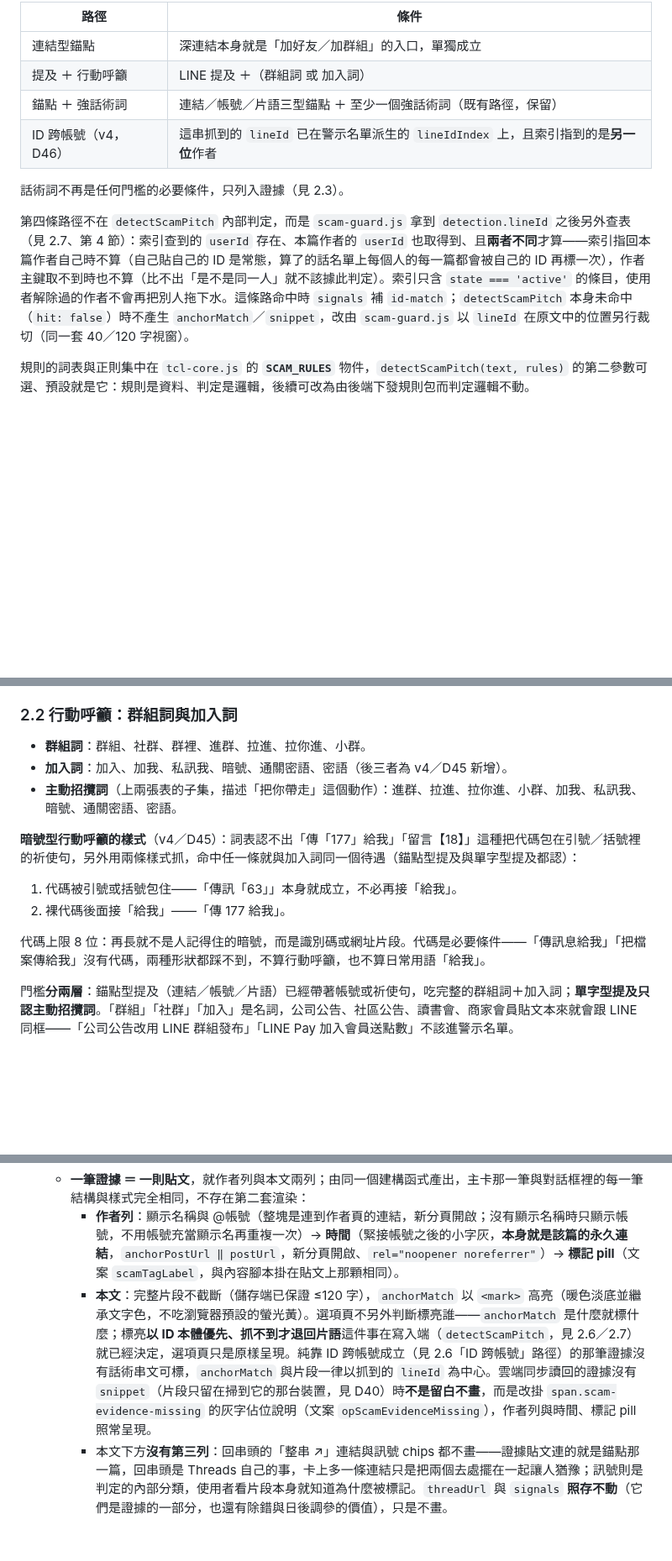
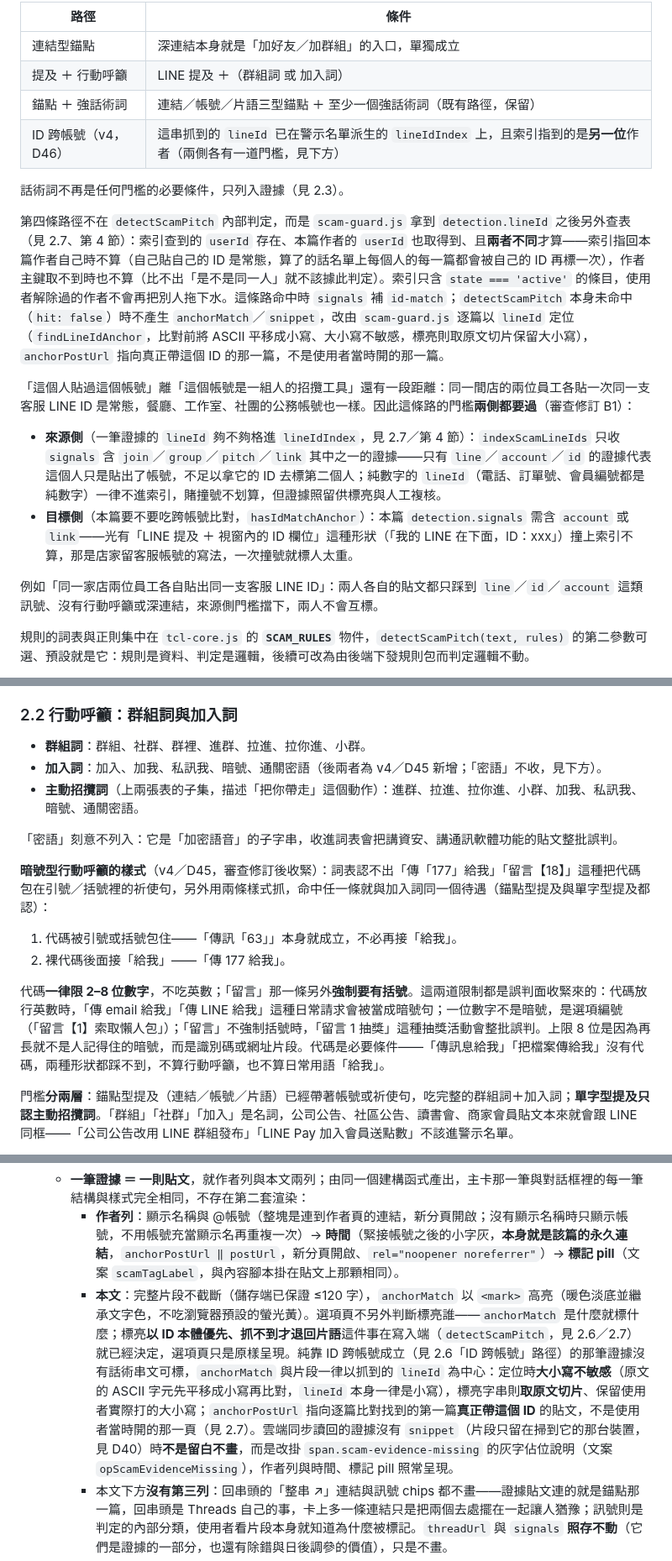
Before and after one commit to hunandy14/threads-clean-link, a Markdown page: docs/scam-guard.md, 3 parts joined by grey strips. Shown at 84% size. Drawn GitHub-style; blank space fills up the shorter version.

Commit message:
docs(scam): 對齊審查修訂——暗號代碼收緊、24字視窗、D46 兩側門檻
跟上 origin/feat/scam-id-anchor 9b3cab5（審查修訂 F1-F6、B1、B4）：

docs/scam-guard.md：
- §2.2 加入詞拿掉「密語」（「加密語音」子字串會整批誤判）；暗號型行動呼籲
  兩條樣式改為代碼一律限 2-8 位數字、不吃英數，「留言」另外強制要有括號，
  並說明各自對應的誤判案例（傳 email 給我／留言 1 抽獎／單一數字是選項編號）
- §2 命中路徑表 + 新增段落：ID 跨帳號（D46）補兩側門檻——來源側
  indexScamLineIds 只收 signals 含 join/group/pitch/link 之一且非純數字的
  lineId；目標側 hasIdMatchAnchor 要求本篇 signals 含 account 或 link；補
  「同一家店兩位員工共用客服 LINE ID 不會互標」的例子
- §2.7 擷取：視窗 80 → 24 字，說明限制以匹配起點把關（非切片邊界）、切片放
  寬到 ID_WINDOW+LINE_ID_MAX+8 避免截斷 ID；新增 idLabelled 的負向 lookbehind
  黑名單（訂單/會員/銀行/手機/員工/編號/訂位/取件/付款/Apple/Pay/Google/
  Meta），說明 LINE Pay ID 因此在這一步也抓不到 lineId；補純數字/門檻不進
  索引的說明；純 id-match 定位改為 findLineIdAnchor（大小寫不敏感定位、標亮
  取原文切片、anchorPostUrl 指向真正帶 ID 的那一篇）
- §5 純 ID 命中證據卡：補定位大小寫不敏感、標亮用原文切片、anchorPostUrl
  指向帶 ID 那一篇

docs/cloud-sync.md：
- D43／D45／D46 摘要句同步微調（24 字視窗、代碼收緊拿掉密語、D46 兩側門檻）

Co-Authored-By: Claude Fable 5.1 <noreply@anthropic.com>

```diff
--- a/docs/scam-guard.md
+++ b/docs/scam-guard.md
@@ -26,11 +26,18 @@
 | 連結型錨點 | 深連結本身就是「加好友／加群組」的入口，單獨成立 |
 | 提及 ＋ 行動呼籲 | LINE 提及 ＋（群組詞 或 加入詞） |
 | 錨點 ＋ 強話術詞 | 連結／帳號／片語三型錨點 ＋ 至少一個強話術詞（既有路徑，保留） |
-| ID 跨帳號（v4，D46） | 這串抓到的 `lineId` 已在警示名單派生的 `lineIdIndex` 上，且索引指到的是**另一位**作者 |
+| ID 跨帳號（v4，D46） | 這串抓到的 `lineId` 已在警示名單派生的 `lineIdIndex` 上，且索引指到的是**另一位**作者（兩側各有一道門檻，見下方） |
 
 話術詞不再是任何門檻的必要條件，只列入證據（見 2.3）。
 
-第四條路徑不在 `detectScamPitch` 內部判定，而是 `scam-guard.js` 拿到 `detection.lineId` 之後另外查表（見 2.7、第 4 節）：索引查到的 `userId` 存在、本篇作者的 `userId` 也取得到、且**兩者不同**才算——索引指回本篇作者自己時不算（自己貼自己的 ID 是常態，算了的話名單上每個人的每一篇都會被自己的 ID 再標一次），作者主鍵取不到時也不算（比不出「是不是同一人」就不該據此判定）。索引只含 `state === 'active'` 的條目，使用者解除過的作者不會再把別人拖下水。這條路命中時 `signals` 補 `id-match`；`detectScamPitch` 本身未命中（`hit: false`）時不產生 `anchorMatch`／`snippet`，改由 `scam-guard.js` 以 `lineId` 在原文中的位置另行裁切（同一套 40／120 字視窗）。
+第四條路徑不在 `detectScamPitch` 內部判定，而是 `scam-guard.js` 拿到 `detection.lineId` 之後另外查表（見 2.7、第 4 節）：索引查到的 `userId` 存在、本篇作者的 `userId` 也取得到、且**兩者不同**才算——索引指回本篇作者自己時不算（自己貼自己的 ID 是常態，算了的話名單上每個人的每一篇都會被自己的 ID 再標一次），作者主鍵取不到時也不算（比不出「是不是同一人」就不該據此判定）。索引只含 `state === 'active'` 的條目，使用者解除過的作者不會再把別人拖下水。這條路命中時 `signals` 補 `id-match`；`detectScamPitch` 本身未命中（`hit: false`）時不產生 `anchorMatch`／`snippet`，改由 `scam-guard.js` 逐篇以 `lineId` 定位（`findLineIdAnchor`，比對前將 ASCII 平移成小寫、大小寫不敏感，標亮則取原文切片保留大小寫），`anchorPostUrl` 指向真正帶這個 ID 的那一篇，不是使用者當時開的那一篇。
+
+「這個人貼過這個帳號」離「這個帳號是一組人的招攬工具」還有一段距離：同一間店的兩位員工各貼一次同一支客服 LINE ID 是常態，餐廳、工作室、社團的公務帳號也一樣。因此這條路的門檻**兩側都要過**（審查修訂 B1）：
+
+- **來源側**（一筆證據的 `lineId` 夠不夠格進 `lineIdIndex`，見 2.7／第 4 節）：`indexScamLineIds` 只收 `signals` 含 `join`／`group`／`pitch`／`link` 其中之一的證據——只有 `line`／`account`／`id` 的證據代表這個人只是貼出了帳號，不足以拿它的 ID 去標第二個人；純數字的 `lineId`（電話、訂單號、會員編號都是純數字）一律不進索引，賭撞號不划算，但證據照留供標亮與人工複核。
+- **目標側**（本篇要不要吃跨帳號比對，`hasIdMatchAnchor`）：本篇 `detection.signals` 需含 `account` 或 `link`——光有「LINE 提及 ＋ 視窗內的 ID 欄位」這種形狀（「我的 LINE 在下面，ID：xxx」）撞上索引不算，那是店家留客服帳號的寫法，一次撞號就標人太重。
+
+例如「同一家店兩位員工各自貼出同一支客服 LINE ID」：兩人各自的貼文都只踩到 `line`／`id`／`account` 這類訊號、沒有行動呼籲或深連結，來源側門檻擋下，兩人不會互標。
 
 規則的詞表與正則集中在 `tcl-core.js` 的 **`SCAM_RULES`** 物件，`detectScamPitch(text, rules)` 的第二參數可選、預設就是它：規則是資料、判定是邏輯，後續可改為由後端下發規則包而判定邏輯不動。
 
@@ -50,15 +57,17 @@
 ### 2.2 行動呼籲：群組詞與加入詞
 
 - **群組詞**：群組、社群、群裡、進群、拉進、拉你進、小群。
-- **加入詞**：加入、加我、私訊我、暗號、通關密語、密語（後三者為 v4／D45 新增）。
-- **主動招攬詞**（上兩張表的子集，描述「把你帶走」這個動作）：進群、拉進、拉你進、小群、加我、私訊我、暗號、通關密語、密語。
+- **加入詞**：加入、加我、私訊我、暗號、通關密語（後兩者為 v4／D45 新增；「密語」不收，見下方）。
+- **主動招攬詞**（上兩張表的子集，描述「把你帶走」這個動作）：進群、拉進、拉你進、小群、加我、私訊我、暗號、通關密語。
 
-**暗號型行動呼籲的樣式**（v4／D45）：詞表認不出「傳「177」給我」「留言【18】」這種把代碼包在引號／括號裡的祈使句，另外用兩條樣式抓，命中任一條就與加入詞同一個待遇（錨點型提及與單字型提及都認）：
+「密語」刻意不列入：它是「加密語音」的子字串，收進詞表會把講資安、講通訊軟體功能的貼文整批誤判。
+
+**暗號型行動呼籲的樣式**（v4／D45，審查修訂後收緊）：詞表認不出「傳「177」給我」「留言【18】」這種把代碼包在引號／括號裡的祈使句，另外用兩條樣式抓，命中任一條就與加入詞同一個待遇（錨點型提及與單字型提及都認）：
 
 1. 代碼被引號或括號包住——「傳訊「63」」本身就成立，不必再接「給我」。
 2. 裸代碼後面接「給我」——「傳 177 給我」。
 
-代碼上限 8 位：再長就不是人記得住的暗號，而是識別碼或網址片段。代碼是必要條件——「傳訊息給我」「把檔案傳給我」沒有代碼，兩種形狀都踩不到，不算行動呼籲，也不算日常用語「給我」。
+代碼**一律限 2–8 位數字**，不吃英數；「留言」那一條另外**強制要有括號**。這兩道限制都是誤判面收緊來的：代碼放行英數時，「傳 email 給我」「傳 LINE 給我」這種日常請求會被當成暗號句；一位數字不是暗號，是選項編號（「留言【1】索取懶人包」）；「留言」不強制括號時，「留言 1 抽獎」這種抽獎活動會整批誤判。上限 8 位是因為再長就不是人記得住的暗號，而是識別碼或網址片段。代碼是必要條件——「傳訊息給我」「把檔案傳給我」沒有代碼，兩種形狀都踩不到，不算行動呼籲，也不算日常用語「給我」。
 
 門檻**分兩層**：錨點型提及（連結／帳號／片語）已經帶著帳號或祈使句，吃完整的群組詞＋加入詞；**單字型提及只認主動招攬詞**。「群組」「社群」「加入」是名詞，公司公告、社區公告、讀書會、商家會員貼文本來就會跟 LINE 同框——「公司公告改用 LINE 群組發布」「LINE Pay 加入會員送點數」不該進警示名單。
 
@@ -238,7 +250,7 @@ v4（D46）另外派生一張 `lineIdIndex`（`{ lineId → userId }`），與 `
   - **卡頭標題右邊有一顆資訊鈕**（Lucide `info` 圖示），點開「這個功能怎麼運作」說明視窗：五段條列，講清楚「只在你點進貼文時掃描」「命中就掛標記並記下作者」「河道只查表不掃文」「名單跟著你的帳號走：預設留在本機，開啟雲端同步後作者帳號、顯示名與證據貼文網址會上傳到開發者後端，貼文文字片段留在本機」「判定是規則比對，可能誤判」。這是一份對真人帳號的負面標記，使用者有權知道它憑什麼下判斷、資料落在哪，以及它會出錯時該怎麼推翻。視窗沿用既有 overlay／modal，可由 ✕、點遮罩或 Esc 關閉，關閉後焦點回到資訊鈕，Tab 焦點鎖在框內。
   - **一筆證據 ＝ 一則貼文**，就作者列與本文兩列；由同一個建構函式產出，主卡那一筆與對話框裡的每一筆結構與樣式完全相同，不存在第二套渲染：
     - **作者列**：顯示名稱與 @帳號（整塊是連到作者頁的連結，新分頁開啟；沒有顯示名稱時只顯示帳號，不用帳號充當顯示名再重複一次）→ **時間**（緊接帳號之後的小字灰，**本身就是該篇的永久連結**，`anchorPostUrl ‖ postUrl`，新分頁開啟、`rel="noopener noreferrer"`）→ **標記 pill**（文案 `scamTagLabel`，與內容腳本掛在貼文上那顆相同）。
-    - **本文**：完整片段不截斷（儲存端已保證 ≤120 字），`anchorMatch` 以 `<mark>` 高亮（暖色淡底並繼承文字色，不吃瀏覽器預設的螢光黃）。選項頁不另外判斷標亮誰——`anchorMatch` 是什麼就標什麼；標亮**以 ID 本體優先、抓不到才退回片語**這件事在寫入端（`detectScamPitch`，見 2.6／2.7）就已經決定，選項頁只是原樣呈現。純靠 ID 跨帳號成立（見 2.6「ID 跨帳號」路徑）的那筆證據沒有話術串文可標，`anchorMatch` 與片段一律以抓到的 `lineId` 為中心。雲端同步讀回的證據沒有 `snippet`（片段只留在掃到它的那台裝置，見 D40）時**不是留白不畫**，而是改掛 `span.scam-evidence-missing` 的灰字佔位說明（文案 `opScamEvidenceMissing`），作者列與時間、標記 pill 照常呈現。
+    - **本文**：完整片段不截斷（儲存端已保證 ≤120 字），`anchorMatch` 以 `<mark>` 高亮（暖色淡底並繼承文字色，不吃瀏覽器預設的螢光黃）。選項頁不另外判斷標亮誰——`anchorMatch` 是什麼就標什麼；標亮**以 ID 本體優先、抓不到才退回片語**這件事在寫入端（`detectScamPitch`，見 2.6／2.7）就已經決定，選項頁只是原樣呈現。純靠 ID 跨帳號成立（見 2.6「ID 跨帳號」路徑）的那筆證據沒有話術串文可標，`anchorMatch` 與片段一律以抓到的 `lineId` 為中心：定位時**大小寫不敏感**（原文的 ASCII 字元先平移成小寫再比對，`lineId` 本身一律是小寫），標亮字串則**取原文切片**、保留使用者實際打的大小寫；`anchorPostUrl` 指向逐篇比對找到的第一篇**真正帶這個 ID** 的貼文，不是使用者當時開的那一頁（見 2.7）。雲端同步讀回的證據沒有 `snippet`（片段只留在掃到它的那台裝置，見 D40）時**不是留白不畫**，而是改掛 `span.scam-evidence-missing` 的灰字佔位說明（文案 `opScamEvidenceMissing`），作者列與時間、標記 pill 照常呈現。
     - 本文下方**沒有第三列**：回串頭的「整串 ↗」連結與訊號 chips 都不畫——證據貼文連的就是錨點那一篇，回串頭是 Threads 自己的事，卡上多一條連結只是把兩個去處擺在一起讓人猶豫；訊號則是判定的內部分類，使用者看片段本身就知道為什麼被標記。`threadUrl` 與 `signals` **照存不動**（它們是證據的一部分，也還有除錯與日後調參的價值），只是不畫。
   - **時間格式照 Threads**：未滿一分鐘「剛剛」、未滿一小時「38分鐘」、未滿一天「3小時」、未滿七天「5天」（數字與單位之間不留空白、不帶「前」字；en 為 `now`／`38m`／`3h`／`5d`），**滿七天改絕對日期 `YYYY-MM-DD`**——「400天」對使用者沒有意義。取的是該篇的 `postedAt`，缺席（舊證據）退回 `at`。絕對日期與貼文代碼尾 6 碼一律留在 `title` 上（相對時間看不出是哪一天，同一段招攬文案貼了好幾篇時也靠代碼分辨各篇）；連結文字只有一段時間，讀屏讀不出它連去哪，另補 `aria-label`。
   - **主卡只放最新一筆證據**：一張卡上同時擺三段完整片段太重。列的右上角、緊貼「⋯」鈕左邊有一段小字「命中 N 篇」，點下去開對話框逐筆列出全部證據（內容區可捲動）；**只有一筆時不畫**——對話框裡看到的就是卡上那一筆。篇數講的是整位作者，因此不進證據組件，對話框裡也不逐筆重複。對話框標題為「顯示名 @帳號 · 命中 N 篇」，可由 ✕、點遮罩或 Esc 關閉，關閉後焦點回到那顆按鈕，Tab 焦點鎖在框內。
```
Also changed, not shown: other parts of docs/scam-guard.md (+5 -2 lines), docs/cloud-sync.md (+3 -3 lines).
